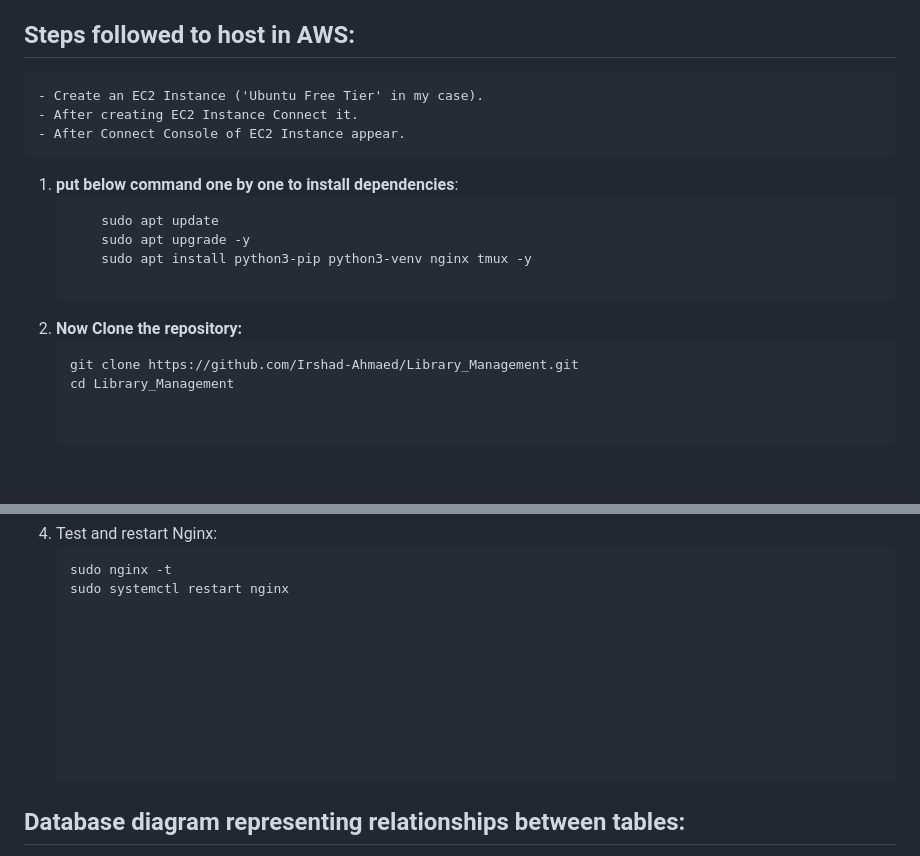
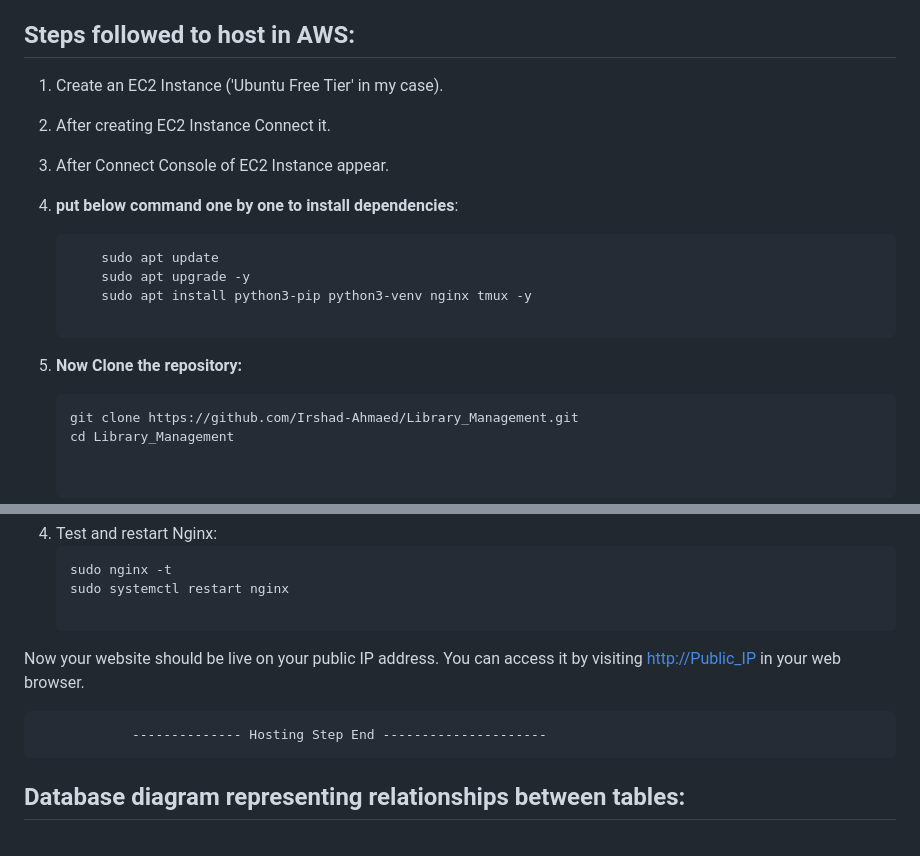
Before and after one commit to Irshad-Ahmaed/Library_Management, a Markdown page: readme.md, 2 parts joined by grey strips. Drawn GitHub-style; blank space fills up the shorter version.

Commit message:
Hosting steps

````diff
--- a/readme.md
+++ b/readme.md
@@ -7,17 +7,19 @@ http://13.60.213.255:5000
 hosted on AWS
 
 ## Steps followed to host in AWS:
-    - Create an EC2 Instance ('Ubuntu Free Tier' in my case).
-    - After creating EC2 Instance Connect it.
-    - After Connect Console of EC2 Instance appear.
+1. Create an EC2 Instance ('Ubuntu Free Tier' in my case).
 
-1. **put below command one by one to install dependencies**:
+2. After creating EC2 Instance Connect it.
+
+3. After Connect Console of EC2 Instance appear.
+
+4. **put below command one by one to install dependencies**:
     ```sh
         sudo apt update
         sudo apt upgrade -y
         sudo apt install python3-pip python3-venv nginx tmux -y
 
-2. **Now Clone the repository:**
+5. **Now Clone the repository:**
     ```sh
     git clone https://github.com/Irshad-Ahmaed/Library_Management.git
     cd Library_Management
@@ -81,12 +83,9 @@ This will run the Flask app on 0.0.0.0 (all interfaces), allowing it to be acces
     sudo nginx -t
     sudo systemctl restart nginx
 
+Now your website should be live on your public  IP address. You can access it by visiting <http://Public_IP> in your web browser.
 
-
-
-
-
-
+                -------------- Hosting Step End ---------------------
 
 
 ##   Database diagram representing relationships between tables:
````
